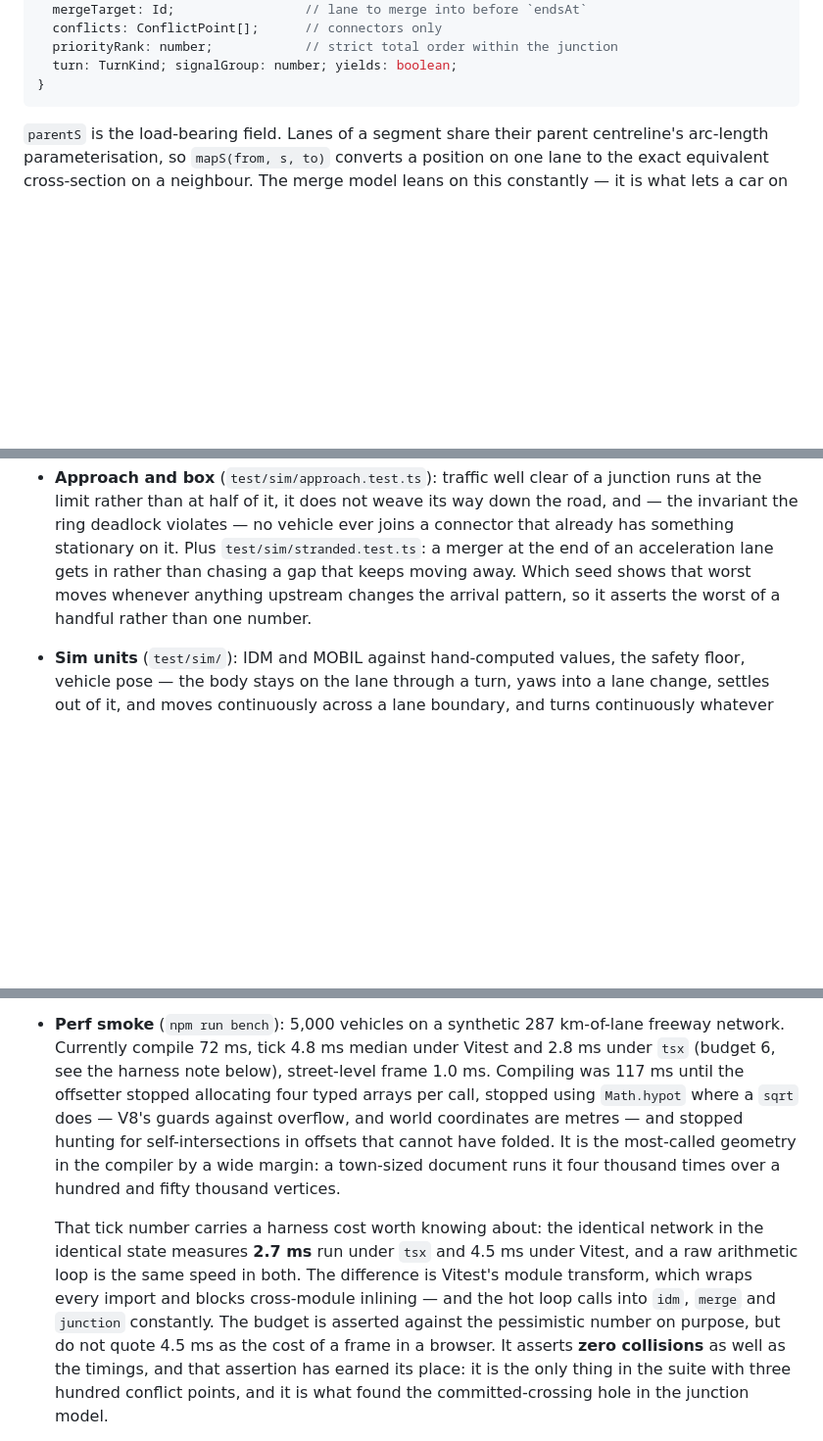
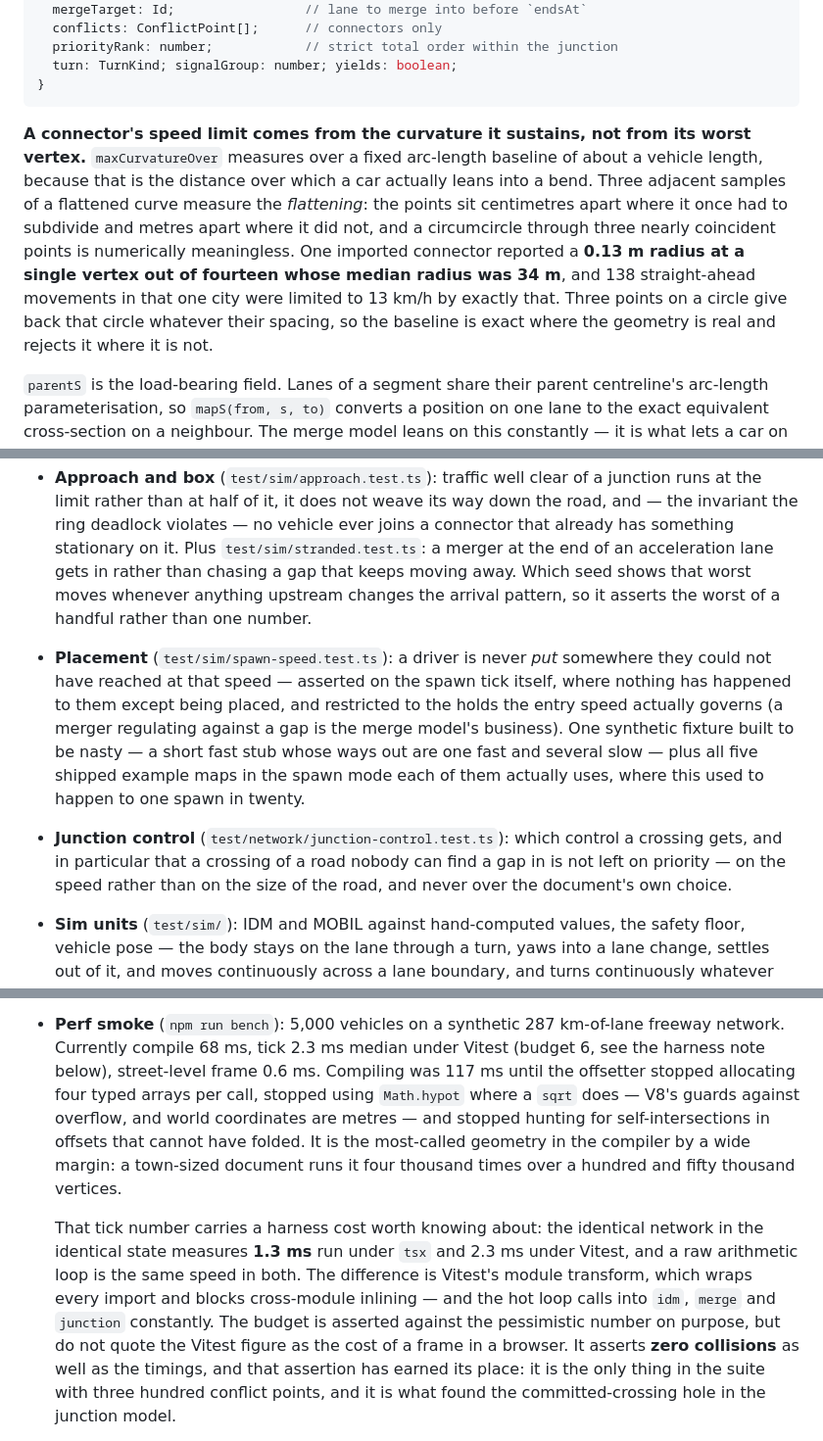
Before and after one commit to Titanicspike/Laneweaver, a Markdown page: CLAUDE.md, 3 parts joined by grey strips. Shown at 98% size. Drawn GitHub-style; blank space fills up the shorter version.

````diff
--- a/CLAUDE.md
+++ b/CLAUDE.md
@@ -392,6 +392,16 @@ interface Lane {
   turn: TurnKind; signalGroup: number; yields: boolean;
 }
 ```
+
+**A connector's speed limit comes from the curvature it sustains, not from its worst vertex.**
+`maxCurvatureOver` measures over a fixed arc-length baseline of about a vehicle length, because that
+is the distance over which a car actually leans into a bend. Three adjacent samples of a flattened
+curve measure the *flattening*: the points sit centimetres apart where it once had to subdivide and
+metres apart where it did not, and a circumcircle through three nearly coincident points is
+numerically meaningless. One imported connector reported a **0.13 m radius at a single vertex out of
+fourteen whose median radius was 34 m**, and 138 straight-ahead movements in that one city were
+limited to 13 km/h by exactly that. Three points on a circle give back that circle whatever their
+spacing, so the baseline is exact where the geometry is real and rejects it where it is not.
 
 `parentS` is the load-bearing field. Lanes of a segment share their parent centreline's arc-length
 parameterisation, so `mapS(from, s, to)` converts a position on one lane to the exact equivalent
@@ -1608,6 +1646,16 @@ at-grade priority crossing under **Milestones** — not a flake and not somethin
   it. Plus `test/sim/stranded.test.ts`: a merger at the end of an acceleration lane gets in rather
   than chasing a gap that keeps moving away. Which seed shows that worst moves whenever anything
   upstream changes the arrival pattern, so it asserts the worst of a handful rather than one number.
+- **Placement** (`test/sim/spawn-speed.test.ts`): a driver is never *put* somewhere they could not
+  have reached at that speed — asserted on the spawn tick itself, where nothing has happened to them
+  except being placed, and restricted to the holds the entry speed actually governs (a merger
+  regulating against a gap is the merge model's business). One synthetic fixture built to be nasty —
+  a short fast stub whose ways out are one fast and several slow — plus all five shipped example
+  maps in the spawn mode each of them actually uses, where this used to happen to one spawn in
+  twenty.
+- **Junction control** (`test/network/junction-control.test.ts`): which control a crossing gets, and
+  in particular that a crossing of a road nobody can find a gap in is not left on priority — on the
+  speed rather than on the size of the road, and never over the document's own choice.
 - **Sim units** (`test/sim/`): IDM and MOBIL against hand-computed values, the safety floor, vehicle
   pose — the body stays on the lane through a turn, yaws into a lane change, settles out of it, and
   moves continuously across a lane boundary, and turns continuously whatever length it is —
@@ -1699,8 +1747,8 @@ at-grade priority crossing under **Milestones** — not a flake and not somethin
   compiles a roundabout whose circulating traffic has priority and whose junctions are
   never all-way stops.
 - **Perf smoke** (`npm run bench`): 5,000 vehicles on a synthetic 287 km-of-lane freeway network.
-  Currently compile 72 ms, tick 4.8 ms median under Vitest and 2.8 ms under `tsx` (budget 6, see
-  the harness note below), street-level frame 1.0 ms.
+  Currently compile 68 ms, tick 2.3 ms median under Vitest (budget 6, see the harness note below),
+  street-level frame 0.6 ms.
   Compiling was 117 ms until the offsetter stopped allocating four typed arrays per call, stopped
   using `Math.hypot` where a `sqrt` does — V8's guards against overflow, and world coordinates are
   metres — and stopped hunting for self-intersections in offsets that cannot have folded. It is the
@@ -1708,11 +1756,11 @@ at-grade priority crossing under **Milestones** — not a flake and not somethin
   times over a hundred and fifty thousand vertices.
 
   That tick number carries a harness cost worth knowing about: the identical network in the identical
-  state measures **2.7 ms** run under `tsx` and 4.5 ms under Vitest, and a raw arithmetic loop is the
+  state measures **1.3 ms** run under `tsx` and 2.3 ms under Vitest, and a raw arithmetic loop is the
   same speed in both. The difference is Vitest's module transform, which wraps every import and
   blocks cross-module inlining — and the hot loop calls into `idm`, `merge` and `junction` constantly.
-  The budget is asserted against the pessimistic number on purpose, but do not quote 4.5 ms as the
-  cost of a frame in a browser. It asserts **zero collisions** as well as the timings, and that assertion has earned its
+  The budget is asserted against the pessimistic number on purpose, but do not quote the Vitest
+  figure as the cost of a frame in a browser. It asserts **zero collisions** as well as the timings, and that assertion has earned its
   place: it is the only thing in the suite with three hundred conflict points, and it is what found
   the committed-crossing hole in the junction model.
 - **Stress** (`npx tsx scratch/townstress.ts [blocks] [demand]`, dev-only): builds a town far larger
````
Also changed, not shown: other parts of CLAUDE.md (+81 -36 lines).
